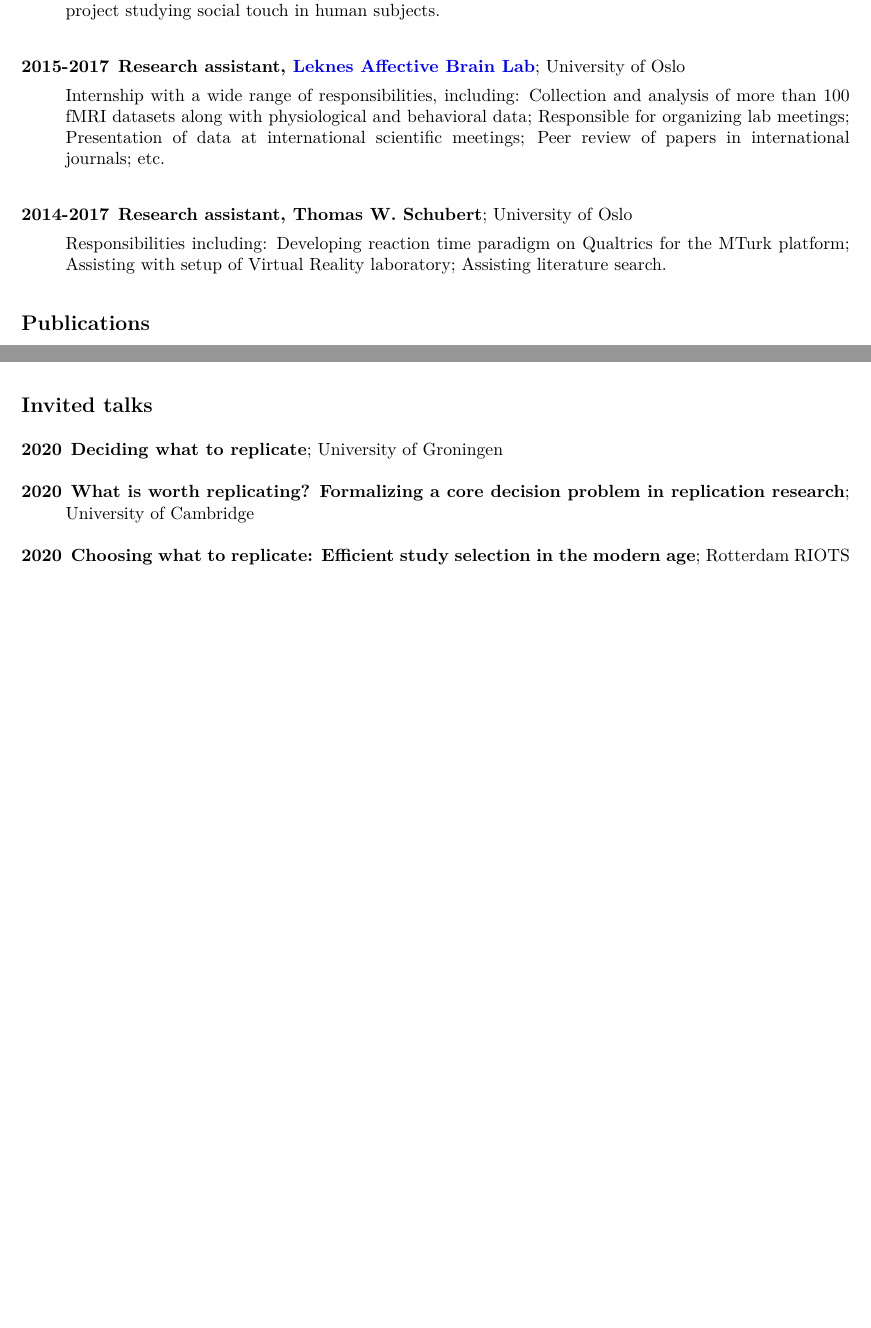
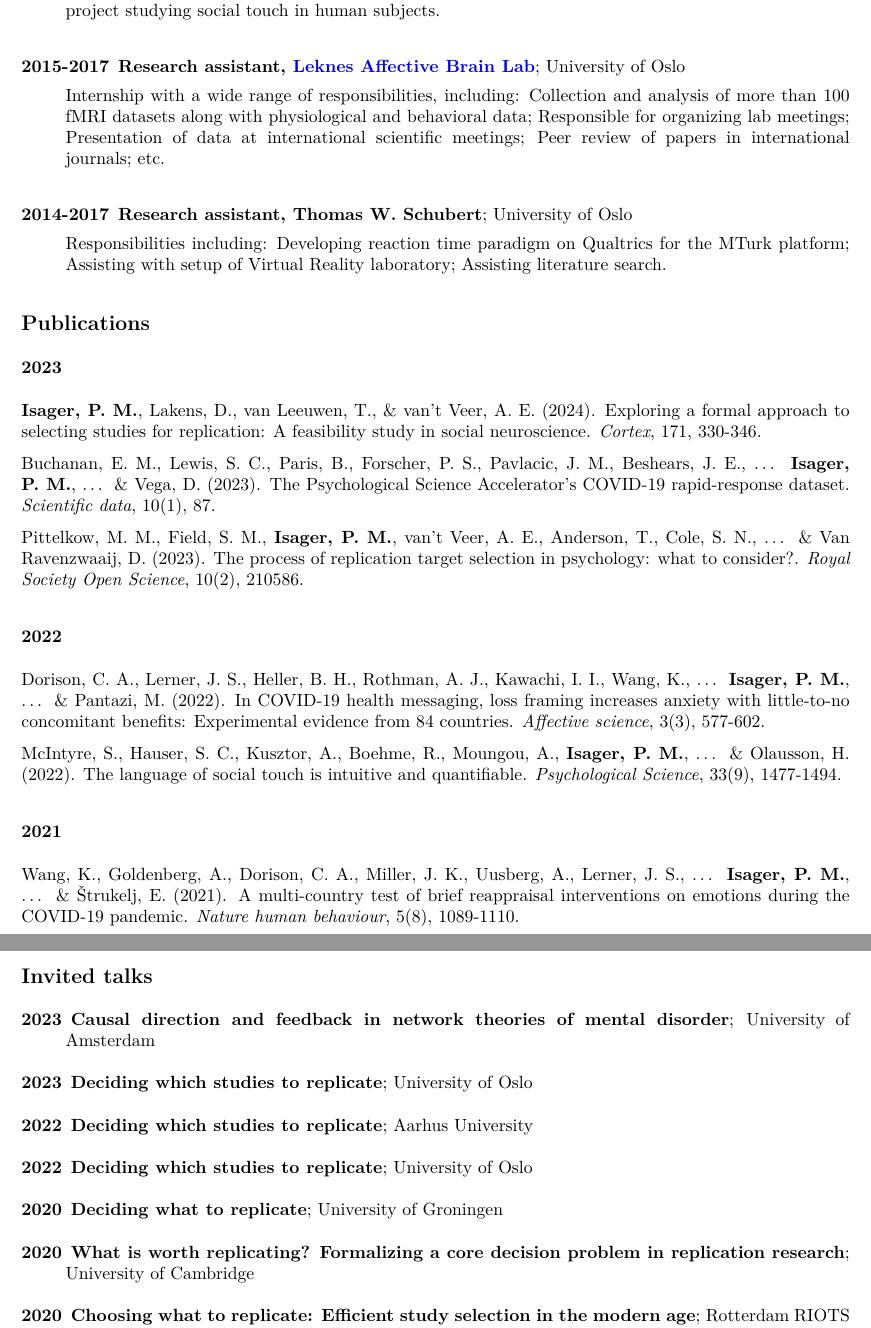
Before and after one commit to pederisager/website, an R Markdown document (content/files/cv.rmd): two parts of pages 2 and 3 of 7 before the commit and two parts of pages 2 and 4 of 9 after it, joined at a grey line, cut so that both start at the same text, the shorter picture padded with empty space. The pictures show the output file content/files/cv.pdf that the author committed with the source.

Commit message:
updated cv

```diff
--- a/content/files/cv.rmd
+++ b/content/files/cv.rmd
@@ -88,7 +88,23 @@ Netherlands                        phone: 0047 976 51 974
 
 ## Publications
 
+### 2023
+
+**Isager, P. M.**, Lakens, D., van Leeuwen, T., & van't Veer, A. E. (2024). Exploring a formal approach to selecting studies for replication: A feasibility study in social neuroscience. *Cortex*, 171, 330-346.
+
+Buchanan, E. M., Lewis, S. C., Paris, B., Forscher, P. S., Pavlacic, J. M., Beshears, J. E., ... **Isager, P. M.**, ... & Vega, D. (2023). The Psychological Science Accelerator’s COVID-19 rapid-response dataset. *Scientific data*, 10(1), 87.
+
+Pittelkow, M. M., Field, S. M., **Isager, P. M.**, van’t Veer, A. E., Anderson, T., Cole, S. N., ... & Van Ravenzwaaij, D. (2023). The process of replication target selection in psychology: what to consider?. *Royal Society Open Science*, 10(2), 210586.
+
+### 2022
+
+Dorison, C. A., Lerner, J. S., Heller, B. H., Rothman, A. J., Kawachi, I. I., Wang, K., ... **Isager, P. M.**, ... & Pantazi, M. (2022). In COVID-19 health messaging, loss framing increases anxiety with little-to-no concomitant benefits: Experimental evidence from 84 countries. *Affective science*, 3(3), 577-602.
+
+McIntyre, S., Hauser, S. C., Kusztor, A., Boehme, R., Moungou, A., **Isager, P. M.**, ... & Olausson, H. (2022). The language of social touch is intuitive and quantifiable. *Psychological Science*, 33(9), 1477-1494.
+
 ### 2021
+
+Wang, K., Goldenberg, A., Dorison, C. A., Miller, J. K., Uusberg, A., Lerner, J. S., ... **Isager, P. M.**, ... & Štrukelj, E. (2021). A multi-country test of brief reappraisal interventions on emotions during the COVID-19 pandemic. *Nature human behaviour*, 5(8), 1089-1110.
 
 **Isager, P. M.**, van Aert, R. C. M., Bahník, Š., Brandt, M. J., DeSoto, K. A., Giner-Sorolla, R., ... Lakens, D. (2021). Deciding what to replicate: A Decision Model for Replication Study Selection Under Resource and Knowledge Constraints. *Psychological Methods*, https://doi.org/10.1037/met0000438
 
@@ -127,6 +143,22 @@ Lakens, D., Adolfi, F. G., Albers, C. J., Anvari, F., Apps, M. A., ... **Isager,
 
 
 ## Invited talks
+
+2023
+:   **Causal direction and feedback in network theories of mental disorder**; University of Amsterdam
+\
+
+2023
+:   **Deciding which studies to replicate**; University of Oslo
+\
+
+2022
+:   **Deciding which studies to replicate**; Aarhus University
+\
+
+2022
+:   **Deciding which studies to replicate**; University of Oslo
+\
 
 2020
 :   **Deciding what to replicate**; University of Groningen
```
Also changed, not shown: content/files/cv.pdf, content/files/cv.rmd (25 more changed lines), 73 other files.
